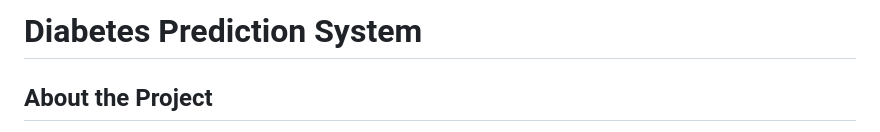
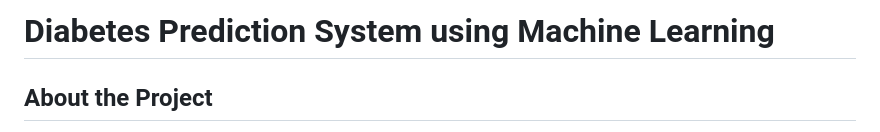
Before and after one commit to niraj1920-cloud/Diabetes-Deployment-with-Beanstalk, a Markdown page: README.md, the part around the change. GitHub-like rendering.

```diff
--- a/README.md
+++ b/README.md
@@ -1,5 +1,5 @@
 
-# Diabetes Prediction System
+# Diabetes Prediction System using Machine Learning
 
 
 
```
